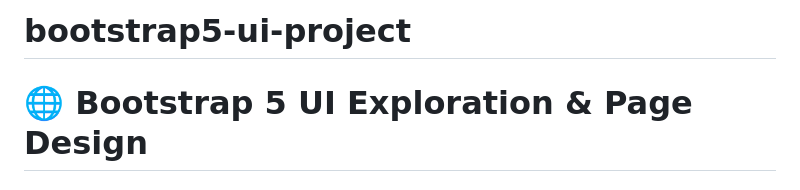
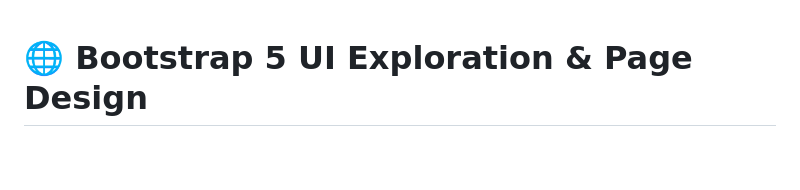
Before and after one commit to Poojitha-Pasupuleti/bootstrap5-ui-project, a Markdown page: README.md, the part around the change. GitHub-like rendering; blank space fills up the shorter version.

```diff
--- a/README.md
+++ b/README.md
@@ -1,4 +1,3 @@
-# bootstrap5-ui-project
 # 🌐 Bootstrap 5 UI Exploration & Page Design
 
 ### 🚀 Internship Project by [Poojitha Pasupuleti](https://www.linkedin.com/in/poojitha-pasupuleti-01458a302)
```
